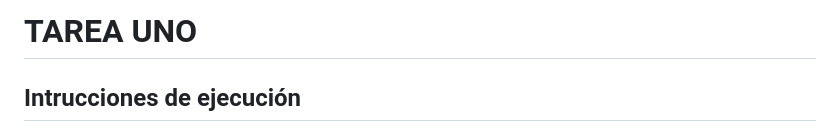
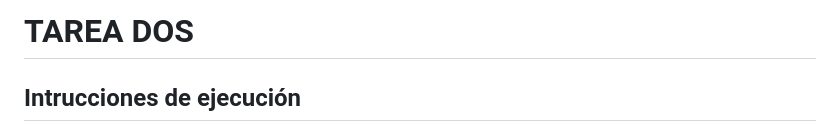
Before and after one commit to brendacj/ie0217, a Markdown page: tareas/TAREA_DOS/README.md, the part around the change. Drawn GitHub-style.

Commit message:
Correción de errores en el archivo README.md
Signed-off-by: brendacj <brenda.castrojimenez@ucr.ac.cr>

```diff
--- a/tareas/TAREA_DOS/README.md
+++ b/tareas/TAREA_DOS/README.md
@@ -1,4 +1,4 @@
-# TAREA UNO
+# TAREA DOS
 ## Intrucciones de ejecución
 
 ### Requisitos previos
```
